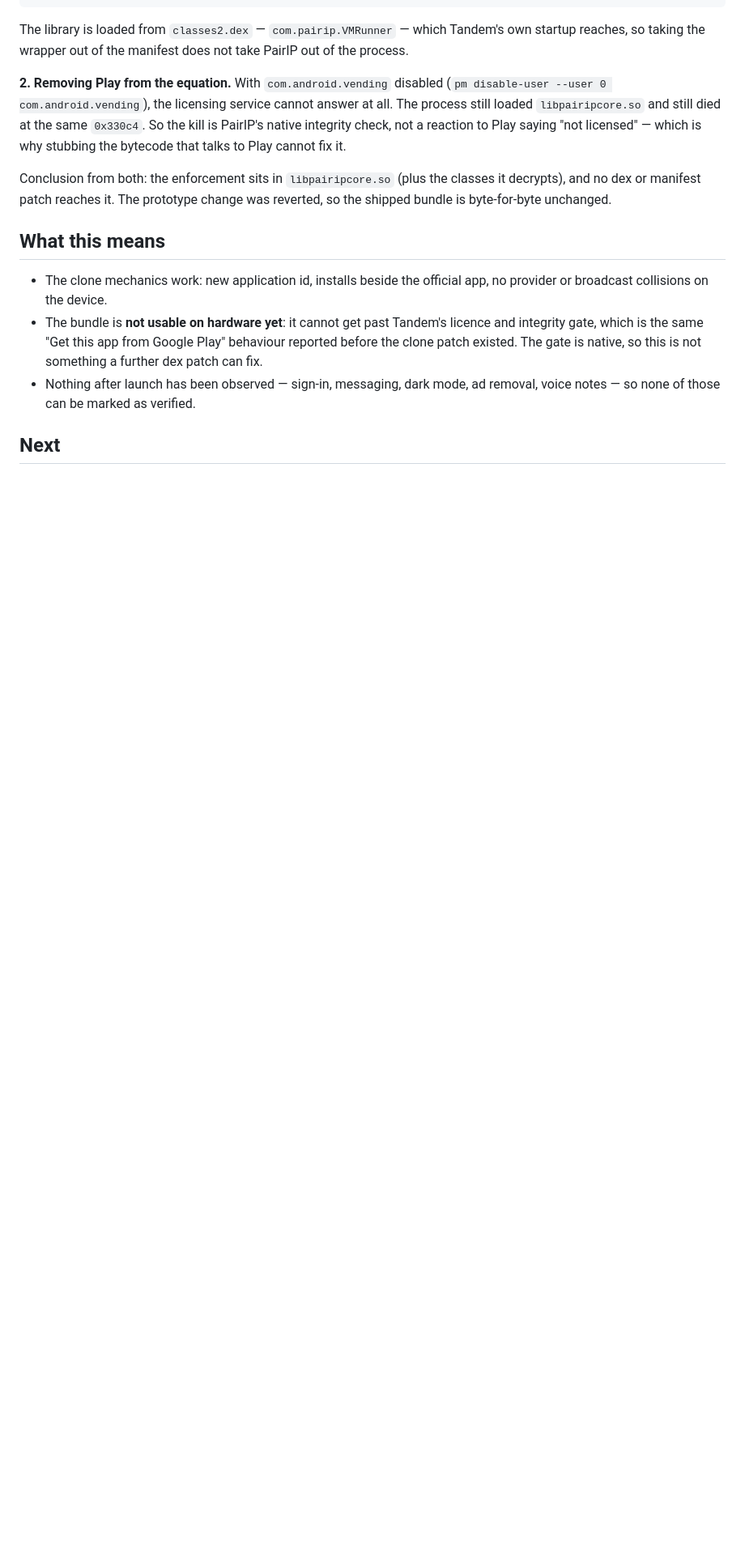
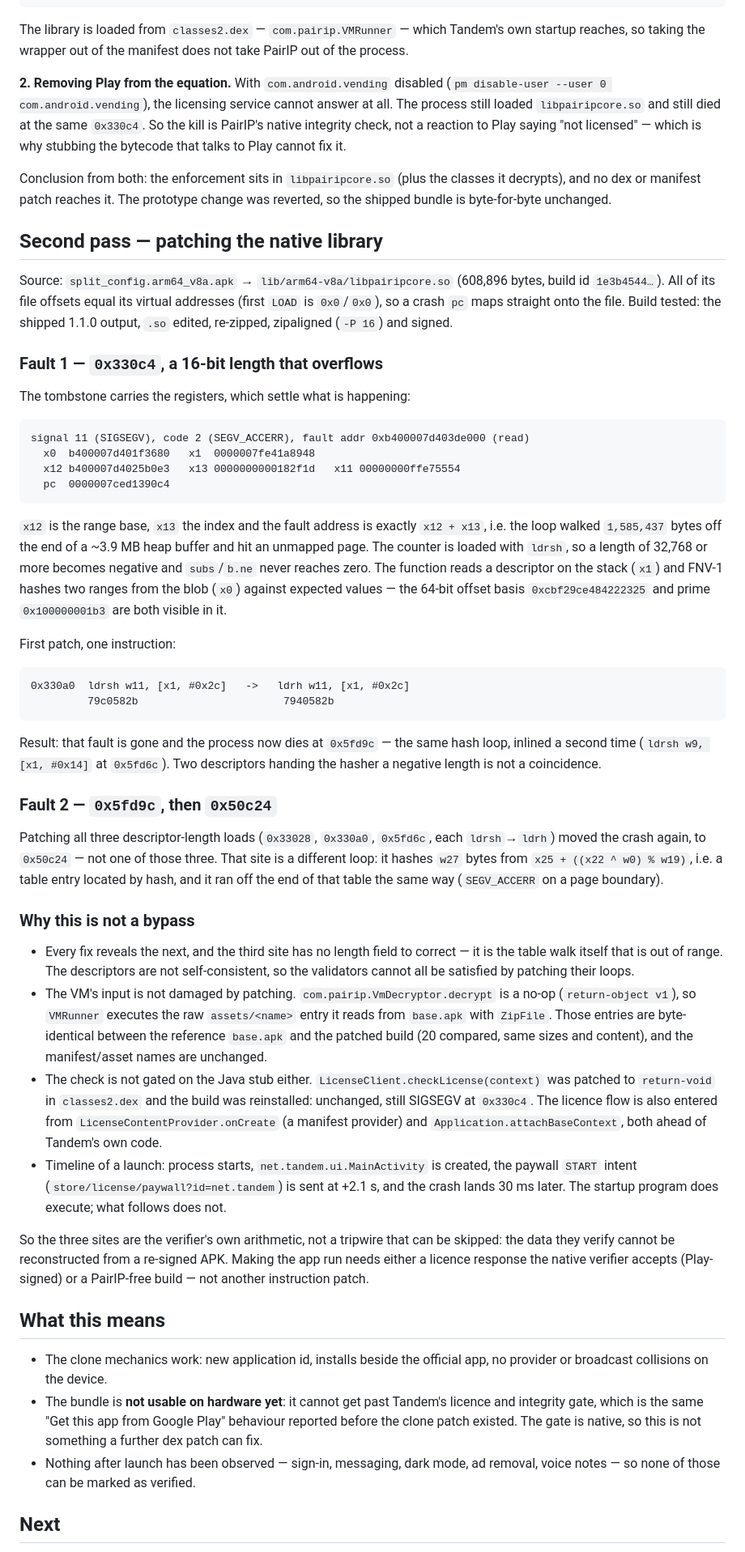
Before and after one commit to XiONDiGiTaL/MorphePatches, a Markdown page: Tandem/DEVICE-TEST.md, the part around one of its changes. Shown at 81% size. GitHub-like rendering; blank space fills up the shorter version.

Commit message:
docs(tandem): record the native-library patch attempt and its three faults
Patching libpairipcore.so around the launch SIGSEGV was tried on the device:
correcting the signed 16-bit range length at 0x330a0 moved the crash to a second
copy of the same hash loop, and correcting all three length loads moved it to a
table walk, so the verifier's inputs are the problem rather than one bad branch.
Document the fault sites, the patch bytes, and why a PairIP-free build is the
only remaining route.

````diff
--- a/Tandem/DEVICE-TEST.md
+++ b/Tandem/DEVICE-TEST.md
@@ -126,6 +126,70 @@ Conclusion from both: the enforcement sits in `libpairipcore.so` (plus the class
 no dex or manifest patch reaches it. The prototype change was reverted, so the shipped bundle is
 byte-for-byte unchanged.
 
+## Second pass — patching the native library
+
+Source: `split_config.arm64_v8a.apk` → `lib/arm64-v8a/libpairipcore.so` (608,896 bytes, build id
+`1e3b4544…`). All of its file offsets equal its virtual addresses (first `LOAD` is `0x0`/`0x0`), so a
+crash `pc` maps straight onto the file. Build tested: the shipped 1.1.0 output, `.so` edited, re-zipped,
+zipaligned (`-P 16`) and signed.
+
+### Fault 1 — `0x330c4`, a 16-bit length that overflows
+
+The tombstone carries the registers, which settle what is happening:
+
+```
+signal 11 (SIGSEGV), code 2 (SEGV_ACCERR), fault addr 0xb400007d403de000 (read)
+  x0  b400007d401f3680   x1  0000007fe41a8948
+  x12 b400007d4025b0e3   x13 0000000000182f1d   x11 00000000ffe75554
+  pc  0000007ced1390c4
+```
+
+`x12` is the range base, `x13` the index and the fault address is exactly `x12 + x13`, i.e. the loop
+walked `1,585,437` bytes off the end of a ~3.9 MB heap buffer and hit an unmapped page. The counter is
+loaded with `ldrsh`, so a length of 32,768 or more becomes negative and `subs`/`b.ne` never reaches
+zero. The function reads a descriptor on the stack (`x1`) and FNV-1 hashes two ranges from the blob
+(`x0`) against expected values — the 64-bit offset basis `0xcbf29ce484222325` and prime
+`0x100000001b3` are both visible in it.
+
+First patch, one instruction:
+
+```
+0x330a0  ldrsh w11, [x1, #0x2c]   ->   ldrh w11, [x1, #0x2c]
+         79c0582b                       7940582b
+```
+
+Result: that fault is gone and the process now dies at `0x5fd9c` — the same hash loop, inlined a
+second time (`ldrsh w9, [x1, #0x14]` at `0x5fd6c`). Two descriptors handing the hasher a negative
+length is not a coincidence.
+
+### Fault 2 — `0x5fd9c`, then `0x50c24`
+
+Patching all three descriptor-length loads (`0x33028`, `0x330a0`, `0x5fd6c`, each `ldrsh`→`ldrh`)
+moved the crash again, to `0x50c24` — not one of those three. That site is a different loop: it hashes
+`w27` bytes from `x25 + ((x22 ^ w0) % w19)`, i.e. a table entry located by hash, and it ran off the end
+of that table the same way (`SEGV_ACCERR` on a page boundary).
+
+### Why this is not a bypass
+
+- Every fix reveals the next, and the third site has no length field to correct — it is the table walk
+  itself that is out of range. The descriptors are not self-consistent, so the validators cannot all
+  be satisfied by patching their loops.
+- The VM's input is not damaged by patching. `com.pairip.VmDecryptor.decrypt` is a no-op
+  (`return-object v1`), so `VMRunner` executes the raw `assets/<name>` entry it reads from `base.apk`
+  with `ZipFile`. Those entries are byte-identical between the reference `base.apk` and the patched
+  build (20 compared, same sizes and content), and the manifest/asset names are unchanged.
+- The check is not gated on the Java stub either. `LicenseClient.checkLicense(context)` was patched to
+  `return-void` in `classes2.dex` and the build was reinstalled: unchanged, still SIGSEGV at
+  `0x330c4`. The licence flow is also entered from `LicenseContentProvider.onCreate` (a manifest
+  provider) and `Application.attachBaseContext`, both ahead of Tandem's own code.
+- Timeline of a launch: process starts, `net.tandem.ui.MainActivity` is created, the paywall `START`
+  intent (`store/license/paywall?id=net.tandem`) is sent at +2.1 s, and the crash lands 30 ms later.
+  The startup program does execute; what follows does not.
+
+So the three sites are the verifier's own arithmetic, not a tripwire that can be skipped: the data they
+verify cannot be reconstructed from a re-signed APK. Making the app run needs either a licence response
+the native verifier accepts (Play-signed) or a PairIP-free build — not another instruction patch.
+
 ## What this means
 
 - The clone mechanics work: new application id, installs beside the official app, no provider or
````
Also changed, not shown: other parts of Tandem/DEVICE-TEST.md (+4 -3 lines), Tandem/README.md (+9 -3 lines).
